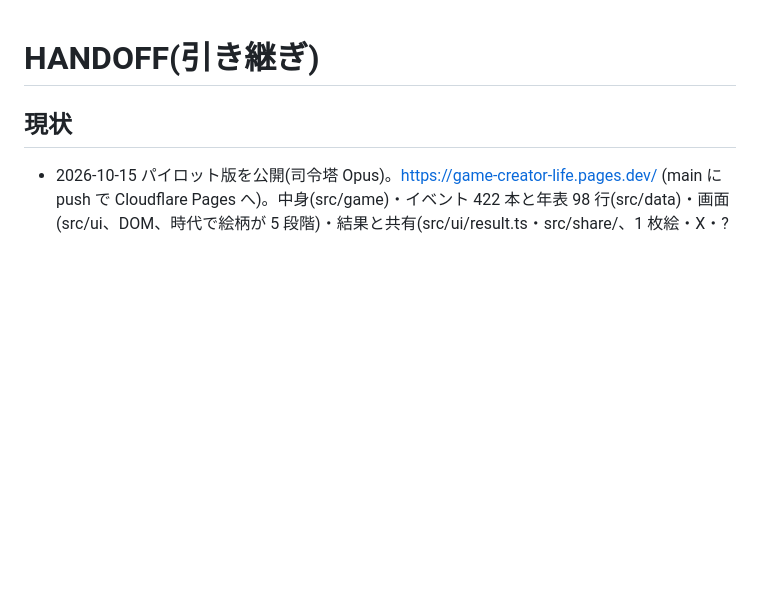
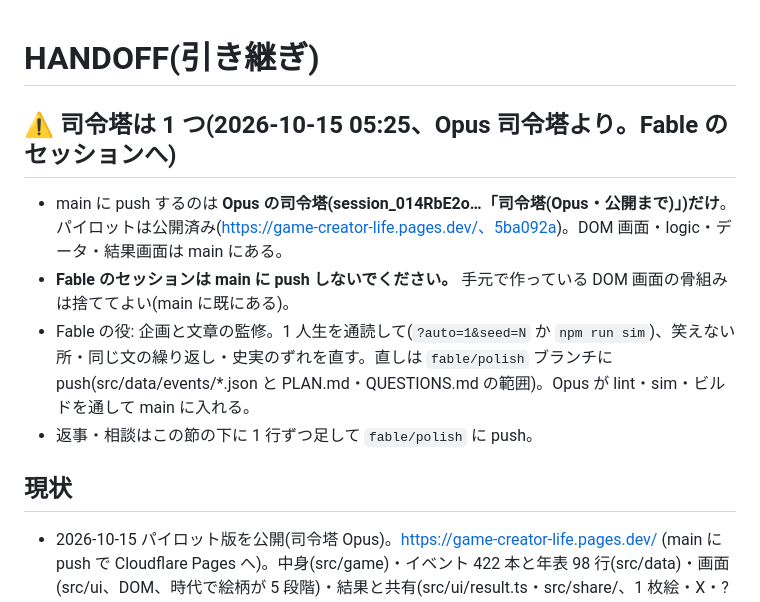
Before and after one commit to mukkii-game/game-creator-life, a Markdown page: HANDOFF.md, the part around the change. Rendered like a GitHub page; blank space fills up the shorter version.

Commit message:
HANDOFF: one commander (Opus pushes main; Fable reviews on fable/polish)
Co-Authored-By: Claude Opus 5.5 <noreply@anthropic.com>
Claude-Session: https://claude.ai/code/session_014RbE2o7kukJMiU1VgJChVW

```diff
--- a/HANDOFF.md
+++ b/HANDOFF.md
@@ -1,6 +1,12 @@
 # HANDOFF(引き継ぎ)
 
 <!-- セッション終了時に AI が更新。別の AI が読んで続きを始められる内容にする。 -->
+
+## ⚠ 司令塔は 1 つ(2026-10-15 05:25、Opus 司令塔より。Fable のセッションへ)
+- main に push するのは **Opus の司令塔(session_014RbE2o…「司令塔(Opus・公開まで)」)だけ**。パイロットは公開済み(https://game-creator-life.pages.dev/、5ba092a)。DOM 画面・logic・データ・結果画面は main にある。
+- **Fable のセッションは main に push しないでください。** 手元で作っている DOM 画面の骨組みは捨ててよい(main に既にある)。
+- Fable の役: 企画と文章の監修。1 人生を通読して(`?auto=1&seed=N` か `npm run sim`)、笑えない所・同じ文の繰り返し・史実のずれを直す。直しは `fable/polish` ブランチに push(src/data/events/*.json と PLAN.md・QUESTIONS.md の範囲)。Opus が lint・sim・ビルドを通して main に入れる。
+- 返事・相談はこの節の下に 1 行ずつ足して `fable/polish` に push。
 
 ## 現状
 - 2026-10-15 パイロット版を公開(司令塔 Opus)。https://game-creator-life.pages.dev/ (main に push で Cloudflare Pages へ)。中身(src/game)・イベント 422 本と年表 98 行(src/data)・画面(src/ui、DOM、時代で絵柄が 5 段階)・結果と共有(src/ui/result.ts・src/share/、1 枚絵・X・?seed=)まで動く。`npm run build && node tools/check.mjs` 緑、`node tools/lint-events.mjs` 緑、`npm run sim -- 400` で死因が 6 種にばらける(think 年数 31 > random 25、idle が 70 歳まで 0%)。
```
